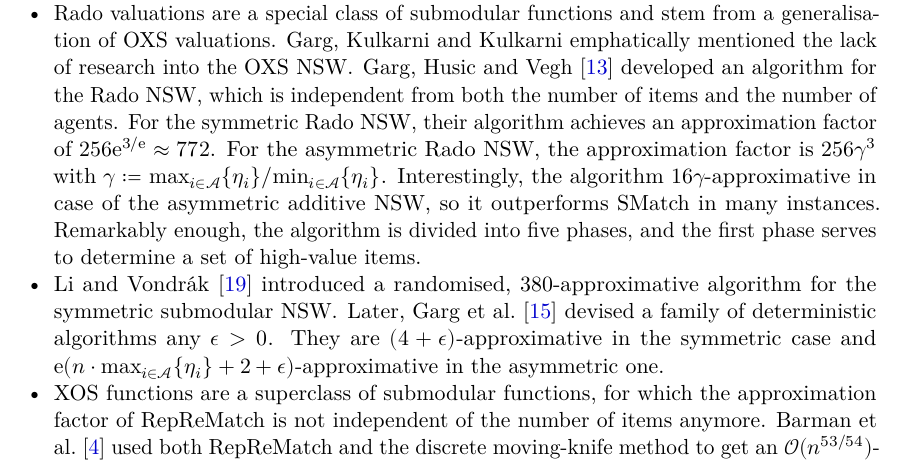
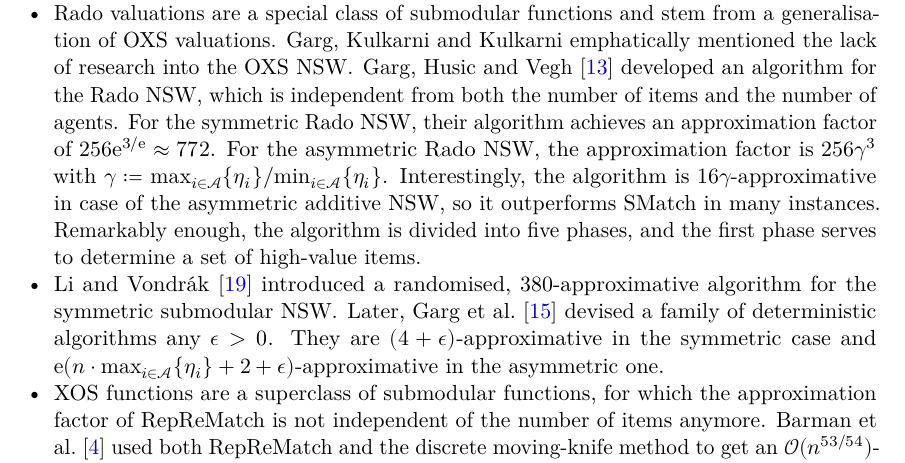
Before and after one commit to s9770652/APA-Seminar, a LaTeX paper (paper/main.tex, which reads paper/conclusion.tex): part of page 18 of 22, cut so that both start at the same text. The pictures show the PDF file paper/main.pdf that the author committed with the source.

Commit message:
Added missing ‟is”.
Signed-off-by: s9770652 <s9770652@stud.uni-frankfurt.de>

```diff
--- a/paper/conclusion.tex
+++ b/paper/conclusion.tex
@@ -29,7 +29,7 @@ Since the publication of the paper of \citeauthor{APNSWuSVþUM} at the start of
 	%
 	For the symmetric Rado \NSW, their algorithm achieves an approximation factor of \(256 \euler^{3/\euler} \approx 772\).
 	For the asymmetric Rado \NSW, the approximation factor is \(256 \gamma^3\) with \(\gamma \coloneq \max_{i \in \agents} \braces{\weight} / \min_{i \in \agents} \braces{\weight}\).
-	Interestingly, the algorithm \(16 \gamma\)-approximative in case of the asymmetric additive \NSW, so it outperforms \SMatch{} in many instances.
+	Interestingly, the algorithm is \(16 \gamma\)-approximative in case of the asymmetric additive \NSW, so it outperforms \SMatch{} in many instances.
 	Remarkably enough, the algorithm is divided into five phases, and the first phase serves to determine a set of high-value items.
 %	Other than that, heavy use of linear programming is made.
 
```
Also changed, not shown: paper/main.pdf.
